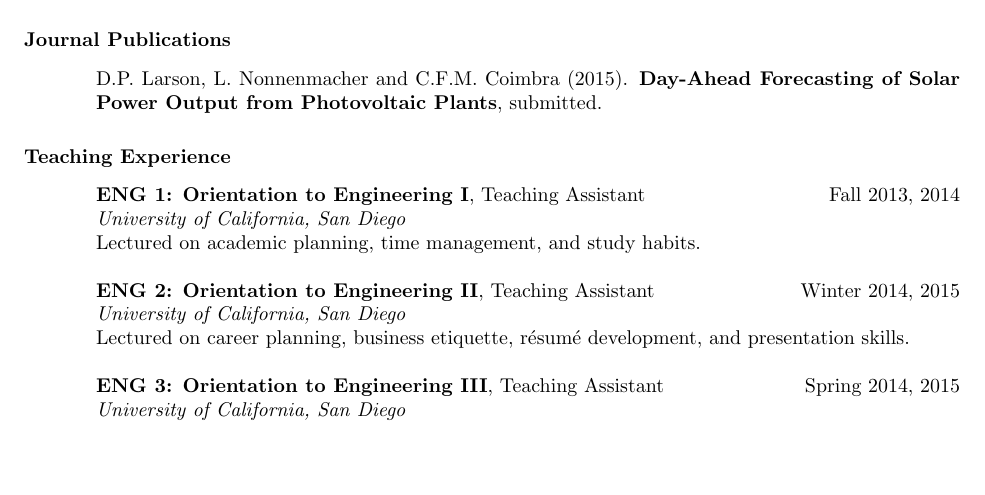
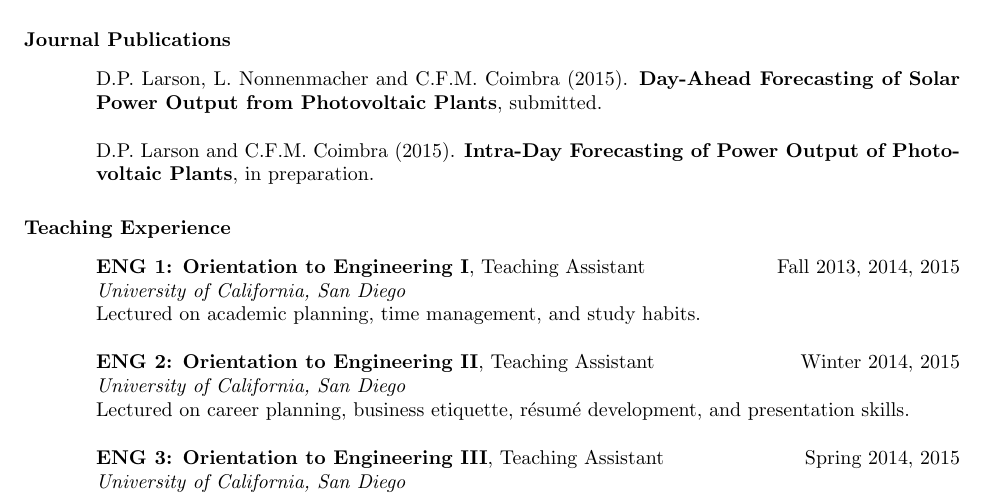
Before and after one commit to dplarson/CV, a LaTeX CV (David_Larson.tex): part of page 1 of 2, cut so that both start at the same text, the shorter picture padded with empty space. Compiled offline with pdfLaTeX.

Commit message:
publications: add intra-day paper (in preparation)

```diff
--- a/David_Larson.tex
+++ b/David_Larson.tex
@@ -76,6 +76,8 @@ Assisted in the development of an experiment for studying insect flight aeroelas
 
 D.P. Larson, L. Nonnenmacher and C.F.M. Coimbra (2015). \textbf{Day-Ahead Forecasting of Solar Power Output from Photovoltaic Plants}, submitted.
 
+D.P. Larson and C.F.M. Coimbra (2015). \textbf{Intra-Day Forecasting of Power Output of Photovoltaic Plants}, in preparation.
+
 
 %-----------------------------------------------------------------------------
 % TEACHING
@@ -84,7 +86,7 @@ D.P. Larson, L. Nonnenmacher and C.F.M. Coimbra (2015). \textbf{Day-Ahead Foreca
 \section{Teaching Experience}
 \vspace{0.1in}
 
-\textbf{ENG 1: Orientation to Engineering I}, Teaching Assistant \hfill Fall 2013, 2014 \\
+\textbf{ENG 1: Orientation to Engineering I}, Teaching Assistant \hfill Fall 2013, 2014, 2015 \\
 \textit{University of California, San Diego} \\
 Lectured on academic planning, time management, and study habits.
 
```
